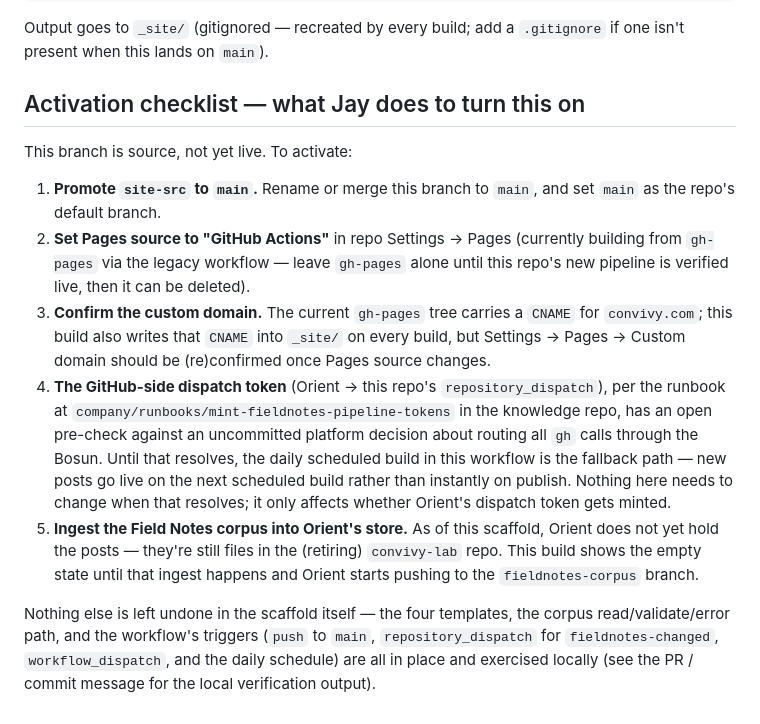
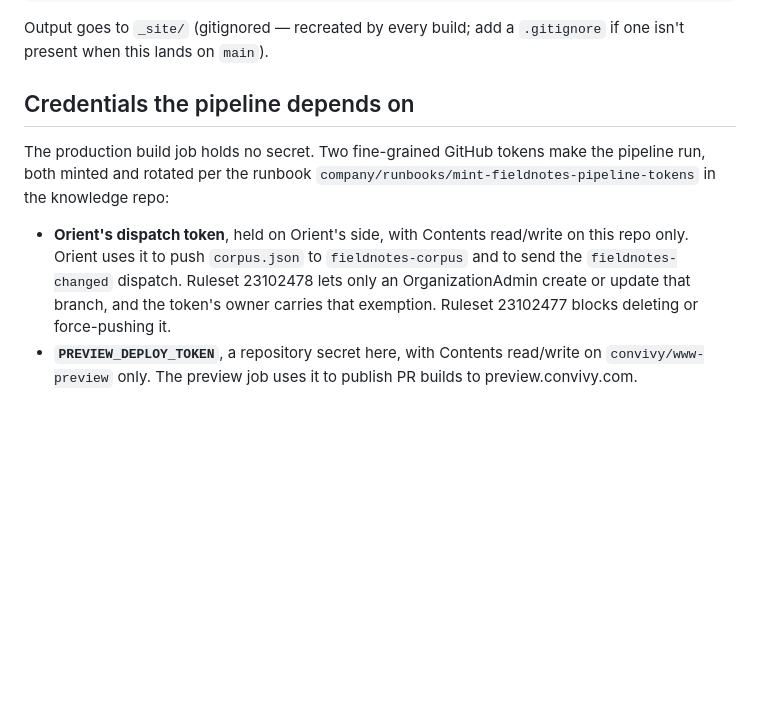
Before and after one commit to convivy/www, a Markdown page: README.md, the part around the change. Drawn GitHub-style; blank space fills up the shorter version.

Commit message:
docs(readme): replace the finished activation checklist with the credentials the pipeline depends on
Co-Authored-By: Claude Opus 5 (1M context) <noreply@anthropic.com>
Claude-Session: https://claude.ai/code/session_01CWm8U2rigUH9iWrzMC7ZXs

```diff
--- a/README.md
+++ b/README.md
@@ -131,32 +131,15 @@ python build/build.py
 Output goes to `_site/` (gitignored — recreated by every build; add a `.gitignore` if one isn't
 present when this lands on `main`).
 
-## Activation checklist — what Jay does to turn this on
+## Credentials the pipeline depends on
 
-This branch is source, not yet live. To activate:
+The production build job holds no secret. Two fine-grained GitHub tokens make the pipeline run,
+both minted and rotated per the runbook `company/runbooks/mint-fieldnotes-pipeline-tokens` in the
+knowledge repo:
 
-1. **Promote `site-src` to `main`.** Rename or merge this branch to `main`, and set `main` as the
-   repo's default branch.
-2. **Set Pages source to "GitHub Actions"** in repo Settings → Pages (currently building from
-   `gh-pages` via the legacy workflow — leave `gh-pages` alone until this repo's new pipeline is
-   verified live, then it can be deleted).
-3. **Confirm the custom domain.** The current `gh-pages` tree carries a `CNAME` for `convivy.com`;
-   this build also writes that `CNAME` into `_site/` on every build, but Settings → Pages →
-   Custom domain should be (re)confirmed once Pages source changes.
-4. **The GitHub-side dispatch token** (Orient → this repo's `repository_dispatch`), per the
-   runbook at `company/runbooks/mint-fieldnotes-pipeline-tokens` in the knowledge repo, has an
-   open pre-check against an uncommitted platform decision about routing all `gh` calls through
-   the Bosun. Until that resolves, the daily scheduled build in this workflow is the fallback
-   path — new posts go live on the next scheduled build rather than instantly on publish. Nothing
-   here needs to change when that resolves; it only affects whether Orient's dispatch token gets
-   minted.
-5. **Ingest the Field Notes corpus into Orient's store.** As of this scaffold, Orient does not
-   yet hold the posts — they're still files in the (retiring) `convivy-lab` repo. This build shows
-   the empty state until that ingest happens and Orient starts pushing to the `fieldnotes-corpus`
-   branch.
-
-Nothing else is left undone in the scaffold itself — the four templates, the corpus
-read/validate/error path, and the workflow's triggers (`push` to `main`,
-`repository_dispatch` for `fieldnotes-changed`, `workflow_dispatch`, and the daily schedule) are
-all in place and exercised locally (see the PR / commit message for the local verification
-output).
+- **Orient's dispatch token**, held on Orient's side, with Contents read/write on this repo only.
+  Orient uses it to push `corpus.json` to `fieldnotes-corpus` and to send the `fieldnotes-changed`
+  dispatch. Ruleset 23102478 lets only an OrganizationAdmin create or update that branch, and the
+  token's owner carries that exemption. Ruleset 23102477 blocks deleting or force-pushing it.
+- **`PREVIEW_DEPLOY_TOKEN`**, a repository secret here, with Contents read/write on
+  `convivy/www-preview` only. The preview job uses it to publish PR builds to preview.convivy.com.
```
